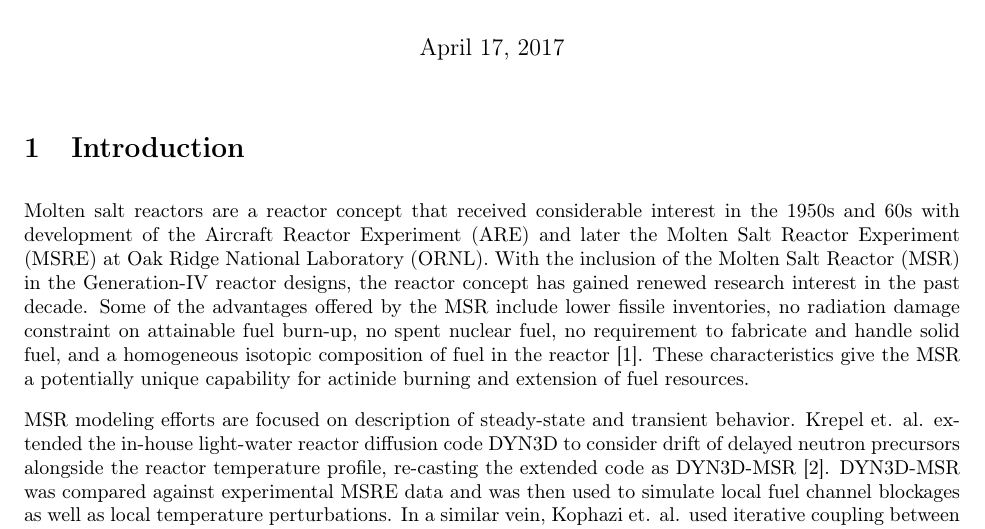
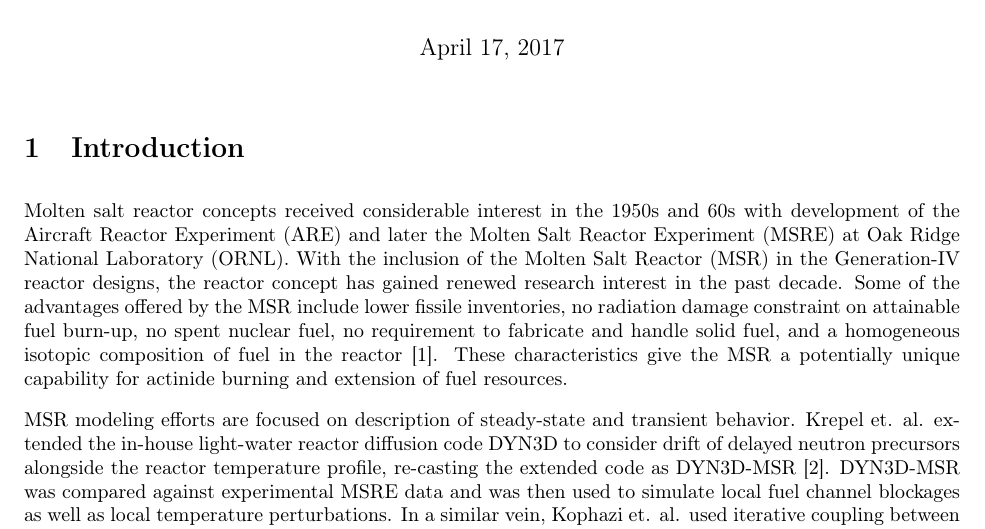
Before and after one commit to arfc/publications, a LaTeX document (Moltres.tex): part of page 1 of 12, cut so that both start at the same text. Compiled offline with pdfLaTeX.

Commit message:
deleting words for brevity

```diff
--- a/Moltres.tex
+++ b/Moltres.tex
@@ -47,7 +47,7 @@
 
 \section{Introduction}
 
-Molten salt reactors are a reactor concept that received considerable interest
+Molten salt reactor concepts received considerable interest
 in the 1950s and 60s with development of the \gls{ARE} and
 later the \gls{MSRE} at \gls{ORNL}. With the inclusion of the \gls{MSR} in the
 Generation-IV reactor designs, the reactor concept has gained renewed research
```
